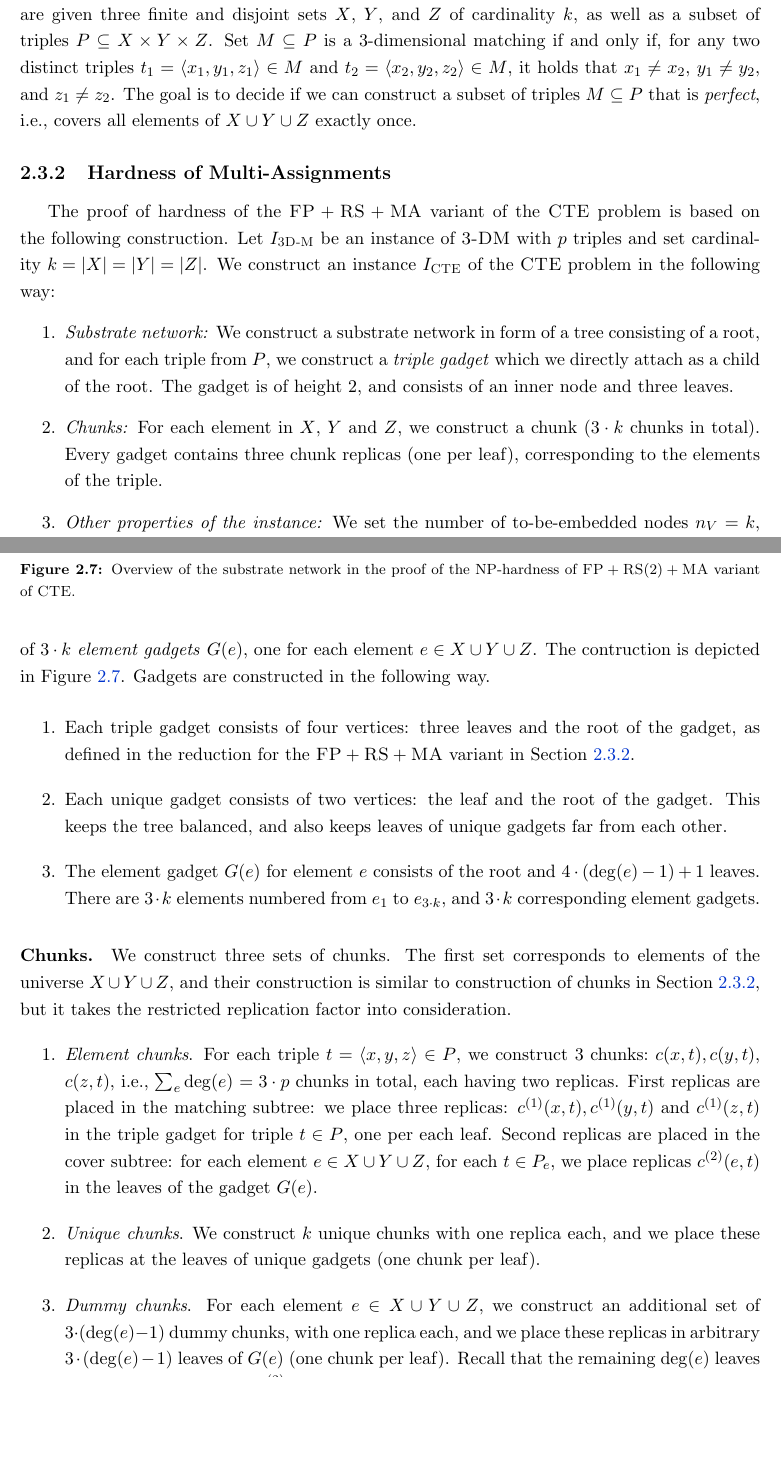
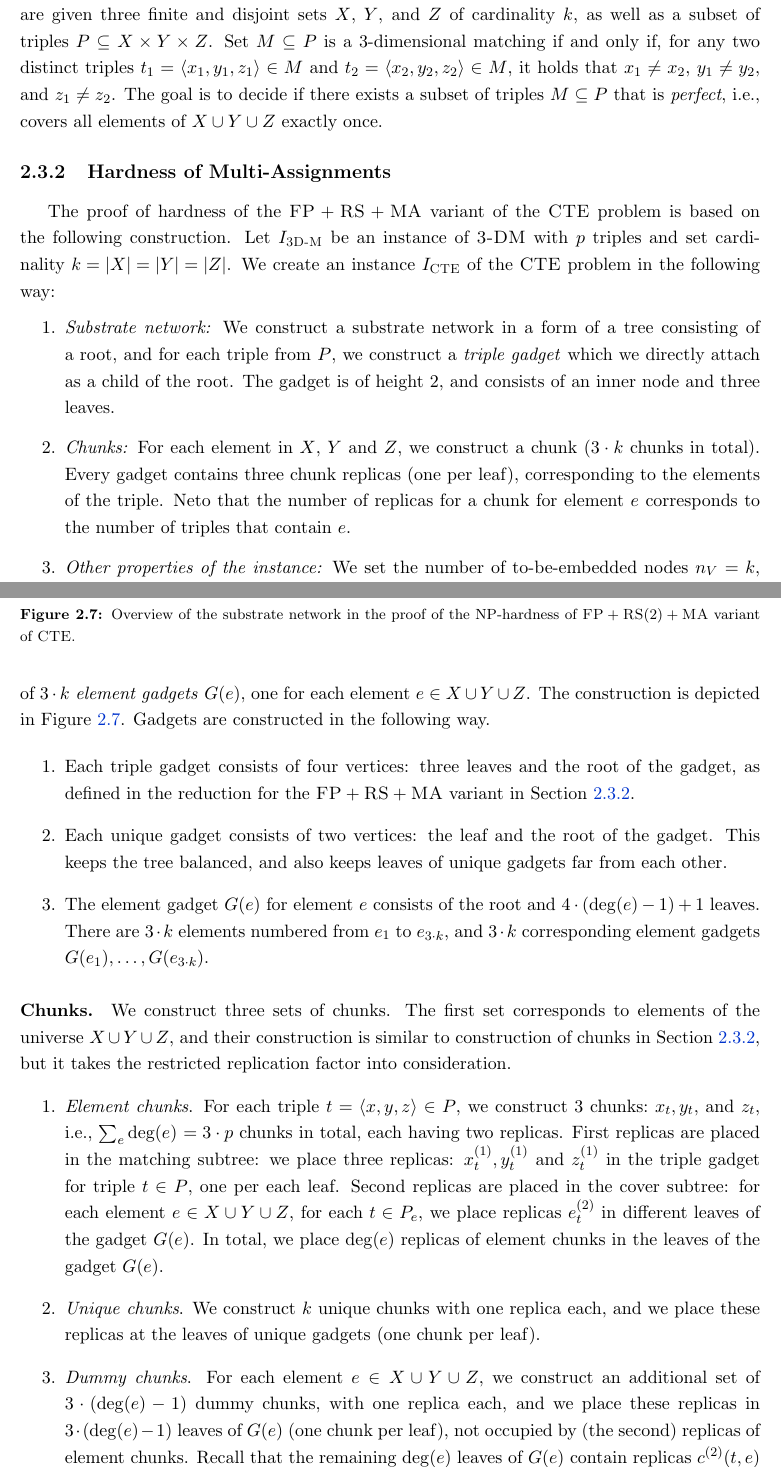
Before and after one commit to foo/algorithmic-networks, a LaTeX thesis (thesis.tex, which reads static-mapping.tex): two parts of pages 29 and 31 of 84, joined at a grey line, cut so that both start at the same text, the shorter picture padded with empty space. Compiled offline with pdfLaTeX.

Commit message:
New approach to spell check

```diff
--- a/static-mapping.tex
+++ b/static-mapping.tex
@@ -644,7 +644,7 @@ sets~$X$,~$Y$, and~$Z$ of cardinality~$k$, as well as a~subset of triples~$P\sub
 X \times Y \times Z$.  Set~$M \subseteq P$ is a 3-dimensional matching
 if and only if, for any two distinct triples~$t_1=\langle x_1, y_1, z_1\rangle \in M$
 and~$t_2= \langle x_2, y_2, z_2 \rangle \in M$, it holds that~$x_1\neq x_2$,~$y_1\neq
-y_2$, and~$z_1\neq z_2$. The goal is to decide if we can construct
+y_2$, and~$z_1\neq z_2$. The goal is to decide if there exists
 a subset of triples $M \subseteq P$ that is \emph{perfect}, i.e., covers all
 elements of~$X \cup Y \cup Z$ exactly once.
 
@@ -654,9 +654,9 @@ elements of~$X \cup Y \cup Z$ exactly once.
 %\subsubsection{Warm-up: Multi-Assignment with Unrestricted Number of Replicas}
 The proof of hardness of the $\FP+\RS+\MA$ variant of the $\CTE$ problem is based on the following construction.
 Let~$\ITDPM$ be an instance of~$\TDM$ with $p$ triples and set cardinality~${k = |X| = |Y| = |Z|}$.
-We construct an instance~$\ICTE$ of the $\CTE$ problem in the following way:
+We create an instance~$\ICTE$ of the $\CTE$ problem in the following way:
 \begin{enumerate}
-\item \emph{Substrate network:} We construct a substrate network in form of a tree consisting of a~root,
+\item \emph{Substrate network:} We construct a substrate network in a form of a tree consisting of a~root,
 and for each triple from $P$, we construct a \emph{triple gadget} which we directly attach as
 a child of the root. The gadget is of height 2,
 and consists of an inner node and three leaves.
@@ -664,6 +664,7 @@ and consists of an inner node and three leaves.
  we construct a chunk
 ($3 \cdot k$ chunks in total). Every gadget contains three chunk replicas (one per leaf),
 corresponding to the elements of the triple.
+Neto that the number of replicas for a chunk for element $e$ corresponds to the number of triples that contain $e$.
 \item \emph{Other properties of the instance:} We set the number of to-be-embedded nodes $n_V = k$,
 $\CostTrans = 1$, and the the multi-assignment factor
 $\MaFactor=3$.
@@ -811,7 +812,7 @@ We construct the substrate network that consists of two subtrees connected to th
   root: a \emph{\MatchSubtree} and a \emph{\CoverSubtree}. The
   {\MatchSubtree} consists of $p$ \emph{\TripleGadgets} (one per each triple from $P$) and $k$
   \emph{\UnqGadgets}. The {\CoverSubtree} consists of~$3\cdot k$ \emph{\ElGadgets} $G(e)$, one for each element $e\in X\cup Y\cup Z$.
-  The contruction is depicted in Figure~\ref{fig:red-ma2}. Gadgets are constructed in the following way.
+  The construction is depicted in Figure~\ref{fig:red-ma2}. Gadgets are constructed in the following way.
 \begin{figure}[t]
   \centering
   \includegraphics[width=0.9\columnwidth]{figs/static-mapping/overview}
@@ -825,7 +826,7 @@ We construct the substrate network that consists of two subtrees connected to th
   This keeps the tree balanced, and also keeps leaves of
   {\UnqGadgets} far from each other.
   \item The {\ElGadget} $G(e)$ for element $e$ consists of the
-  root and~$4\cdot(\deg(e)-1)+1$ leaves. There are $3\cdot k$ elements numbered from $e_1$ to $e_{3\cdot k}$, and $3\cdot k $ corresponding element gadgets.
+  root and~$4\cdot(\deg(e)-1)+1$ leaves. There are $3\cdot k$ elements numbered from $e_1$ to $e_{3\cdot k}$, and $3\cdot k $ corresponding element gadgets $G(e_1), \ldots, G(e_{3\cdot k})$.
 \end{enumerate}
 
 \paragraph{Chunks.}
@@ -836,18 +837,20 @@ The first set corresponds to elements of the universe $X\cup Y\cup Z$, and their
 %We place $3\cdot(\deg(e) - 1)$ \emph{dummy} chunks in the element gadgets; each node in the element subtree needs to processes only $1$ element chunk and remaining $3$ of $\MaFactor=4$ chunks are the dummy chunks.
 %Unique and dummy chunks have one replica, and we simply identify the chunk with chunk replica.
 \begin{enumerate}
-  \item \emph{Element chunks}. For each triple $t = \langle x, y, z \rangle \in P$, we construct $3$ chunks:~$c(x, t), c(y, t),$ $c(z, t)$, i.e., $\sum_e\deg(e)$ $=3\cdot p$ chunks in total,
+  \item \emph{Element chunks}. For each triple $t = \langle x, y, z \rangle \in P$, we construct $3$ chunks:~$x_t, y_t,$ and $z_t$, i.e., $\sum_e\deg(e)$ $=3\cdot p$ chunks in total,
   each having two replicas.
   First replicas are placed in the matching subtree:
   we place
-  three replicas: $c^{(1)}(x, t), c^{(1)}(y, t)$ and $c^{(1)}(z, t)$ in the {\TripleGadget} for triple $t\in P$, one per each leaf.
+  three replicas: $x_t^{(1)}, y_t^{(1)}$ and $z_t^{(1)}$ in the {\TripleGadget} for triple $t\in P$, one per each leaf.
   Second replicas are placed in the cover subtree:
   for each element $e \in X\cup Y\cup Z$, for each $t \in P_e$,
-  we place replicas $c^{(2)}(e, t)$ in the leaves of the gadget $G(e)$.
+  we place replicas $e_t^{(2)}$ in different leaves of the gadget $G(e)$.
+  In total, we place $\deg(e)$ replicas of element chunks in the leaves of the gadget $G(e)$.
   \item \emph{Unique chunks}. We construct~$k$ unique chunks with one replica each, and we place these replicas at the leaves of {\UnqGadgets} (one chunk per leaf).
   \item \emph{Dummy chunks}. For each element~$e\in X\cup Y\cup Z$,
-  we construct an additional set of $3\cdot(\deg(e) - 1)$ dummy chunks, with one replica each, and we place these replicas in arbitrary $3\cdot (\deg(e)-1)$ leaves of $G(e)$ (one chunk per leaf).
-  Recall that the remaining $\deg(e)$ leaves of $G(e)$ contain replicas $c^{(2)}(t, e)$ for each $t \in P_e$. In total, we place $4\cdot (\deg(e) - 1) + 1$ replicas in $G(e)$, one replica at each leaf of the gadget $G(e)$.
+  we construct an additional set of $3\cdot(\deg(e) - 1)$ dummy chunks, with one replica each, and we place these replicas in $3\cdot (\deg(e)-1)$ leaves of $G(e)$ (one chunk per leaf),
+  not occupied by (the second) replicas of element chunks.
+  Recall that the remaining $\deg(e)$ leaves of $G(e)$ contain replicas $c^{(2)}(t, e)$ for each $t \in P_e$. In total, we place $4\cdot (\deg(e) - 1) + 1$ replicas in $G(e)$, one replica at each leaf.
 \end{enumerate}
 
 \paragraph{Other properties of the instance.}
```
Also changed, not shown: static-mapping.tex (12 more changed lines).
